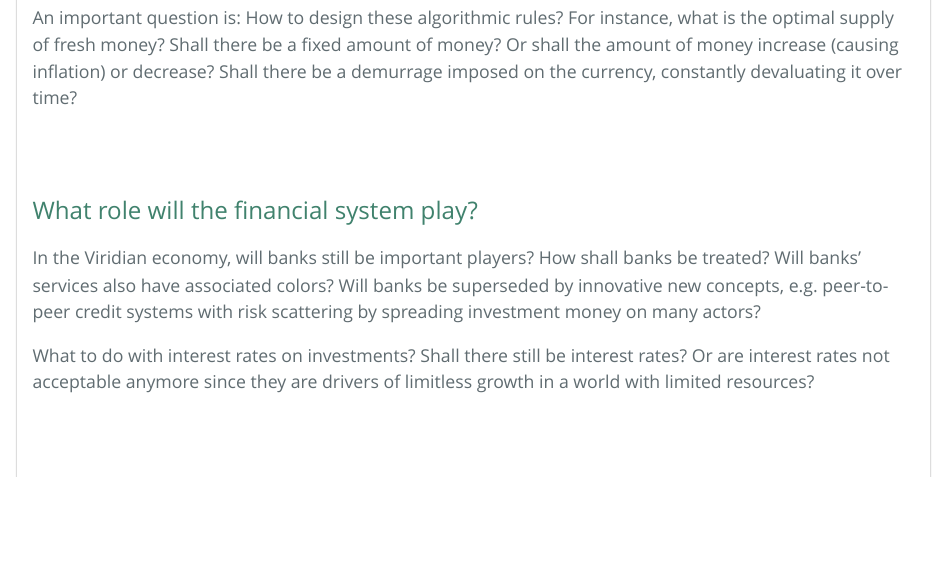
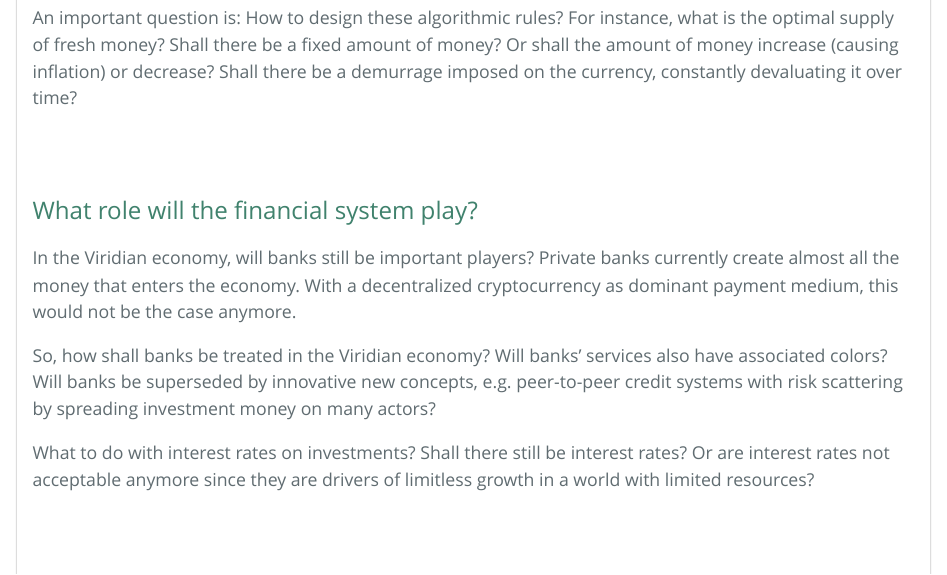
Before and after one commit to sgrubsmyon/viridian_project_site, an R Markdown document (index.Rmd): the page in a window 1100 px wide, from 5330 px down. Rendered offline with R 4.5, knitr and Pandoc, with nearby package versions; some code elsewhere in the file could not run offline; a font, style sheet, LaTeX package, included part or bibliography that could not be used is replaced or left out.

Commit message:
More on financial system

```diff
--- a/index.Rmd
+++ b/index.Rmd
@@ -281,10 +281,14 @@ time?
 
 ### What role will the financial system play?
 
-In the Viridian economy, will banks still be important players? How shall banks
-be treated? Will banks' services also have associated colors? Will banks be
-superseded by innovative new concepts, e.g. peer-to-peer credit systems with
-risk scattering by spreading investment money on many actors?
+In the Viridian economy, will banks still be important players? Private banks
+currently create almost all the money that enters the economy. With a decentralized
+cryptocurrency as dominant payment medium, this would not be the case anymore.
+
+So, how shall banks be treated in the Viridian economy? Will banks' services also
+have associated colors? Will banks be superseded by innovative new concepts, e.g.
+peer-to-peer credit systems with risk scattering by spreading investment money
+on many actors?
 
 What to do with interest rates on investments? Shall there still be interest rates?
 Or are interest rates not acceptable anymore since they are drivers of limitless
```
